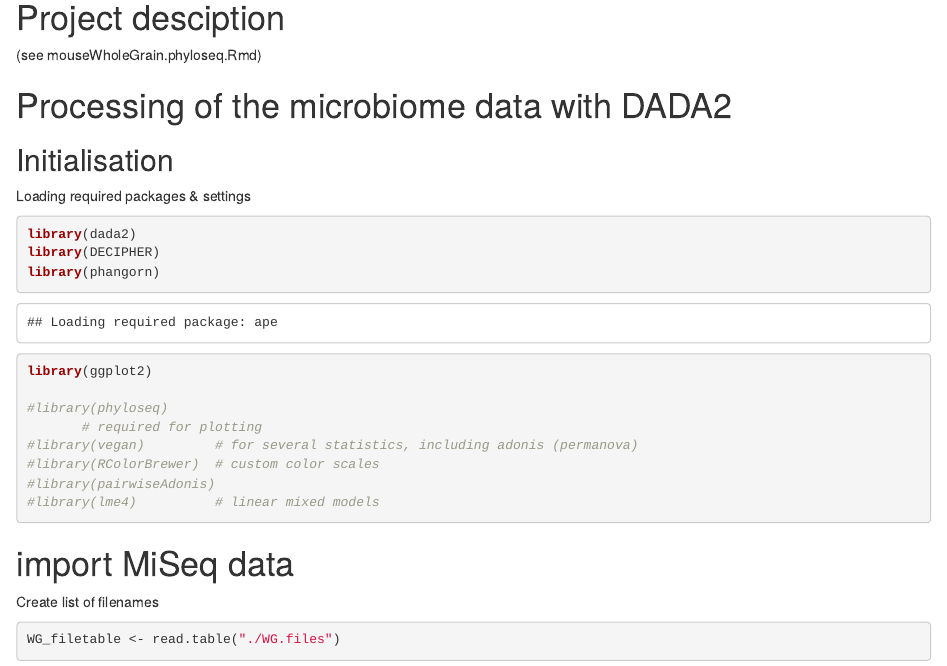
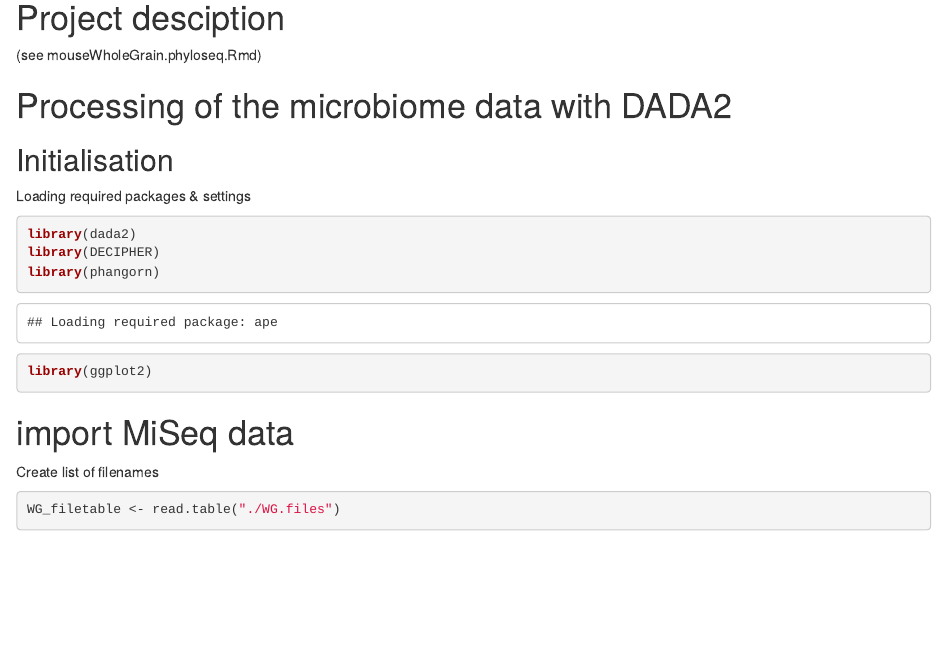
Before and after one commit to DoetschA/WholeGrain, an R Markdown document (mouseWholeGrain.dada2.Rmd): the page in a window 1100 px wide, from 130 px down. Rendered offline with R 4.5, knitr and Pandoc, with nearby package versions; some code elsewhere in the file could not run offline.

Commit message:
Add files via upload

````diff
--- a/mouseWholeGrain.dada2.Rmd
+++ b/mouseWholeGrain.dada2.Rmd
@@ -16,13 +16,6 @@ library(dada2)
 library(DECIPHER)
 library(phangorn)
 library(ggplot2)
-
-#library(phyloseq)
-       # required for plotting
-#library(vegan)         # for several statistics, including adonis (permanova)
-#library(RColorBrewer)  # custom color scales
-#library(pairwiseAdonis)
-#library(lme4)          # linear mixed models
 ```
 
 # import MiSeq data
````
